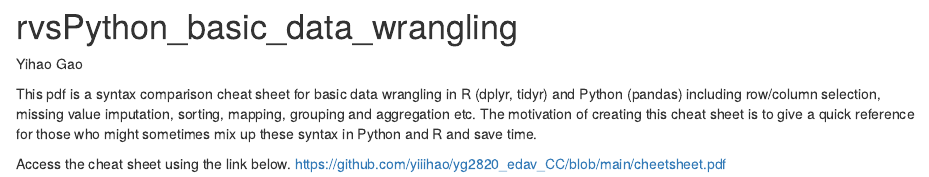
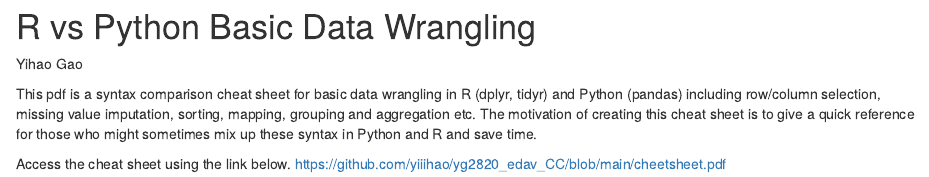
Before and after one commit to jtr13/cc21fall1, an R Markdown document (r_vs_python_basic_data_wrangling.Rmd): the page in a window 1100 px wide, from its top. Rendered offline with R 4.5, knitr and Pandoc, with nearby package versions; drawn as R Markdown's standard HTML page in place of the format the file asks for.

Commit message:
Update r_vs_python_basic_data_wrangling.Rmd

```diff
--- a/r_vs_python_basic_data_wrangling.Rmd
+++ b/r_vs_python_basic_data_wrangling.Rmd
@@ -1,4 +1,4 @@
-# rvsPython_basic_data_wrangling
+# R vs Python Basic Data Wrangling
 
 Yihao Gao
 
```
